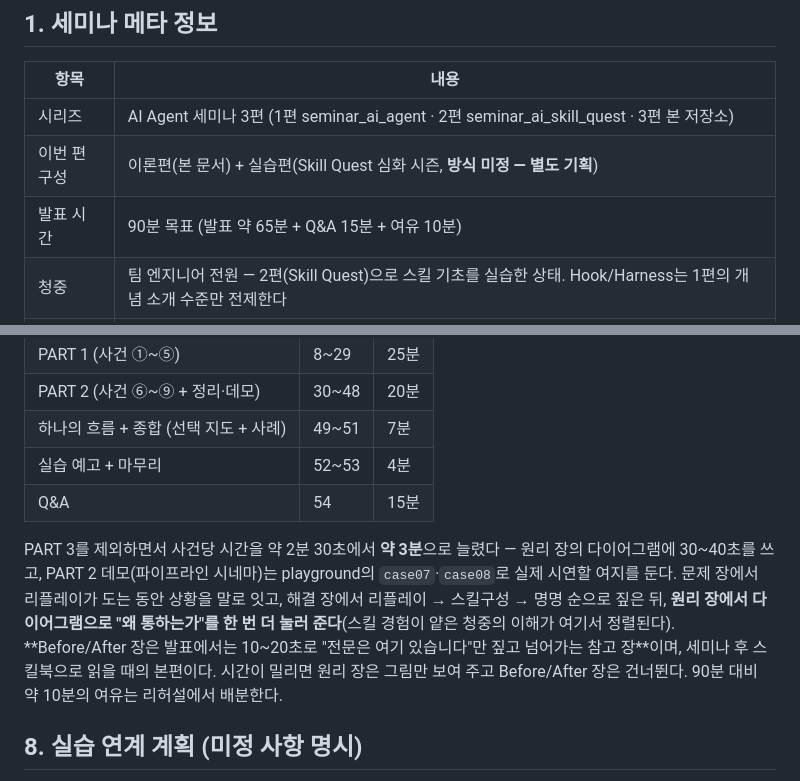
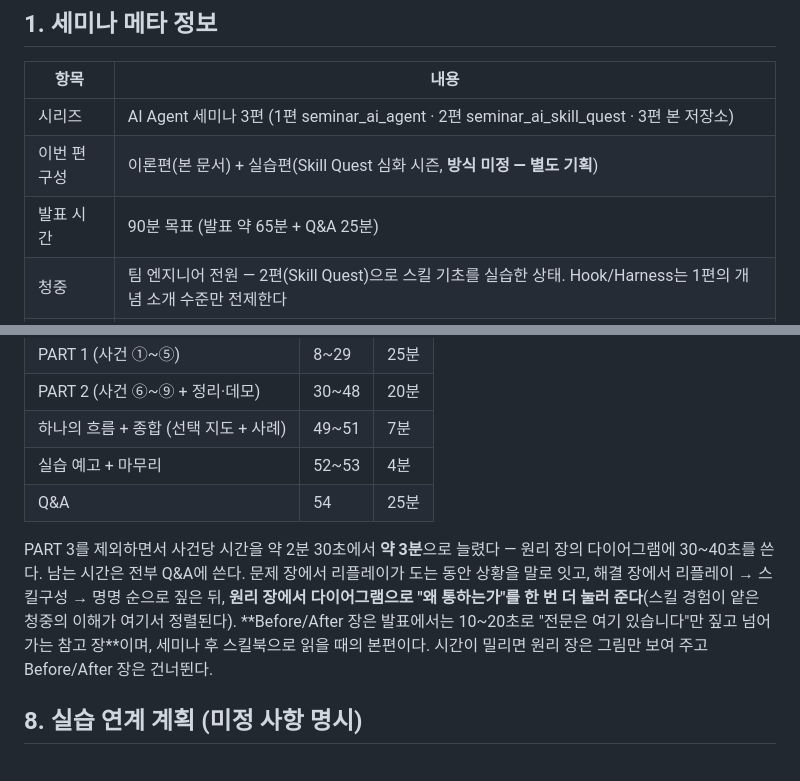
Before and after one commit to ljd6805/seminar_ai_skill_advanced, a Markdown page: docs/seminar-synopsis.md, 2 parts joined by grey strips. GitHub-like rendering.

Commit message:
시놉시스: PART 3 제외로 남는 시간은 Q&A로 (15분 → 25분)
Co-Authored-By: Claude Fable 5.1 <noreply@anthropic.com>
Claude-Session: https://claude.ai/code/session_01SpjC3xZfqAxRDLEQJ1sK9v

```diff
--- a/docs/seminar-synopsis.md
+++ b/docs/seminar-synopsis.md
@@ -12,7 +12,7 @@
 |---|---|
 | 시리즈 | AI Agent 세미나 3편 (1편 seminar_ai_agent · 2편 seminar_ai_skill_quest · 3편 본 저장소) |
 | 이번 편 구성 | 이론편(본 문서) + 실습편(Skill Quest 심화 시즌, **방식 미정 — 별도 기획**) |
-| 발표 시간 | 90분 목표 (발표 약 65분 + Q&A 15분 + 여유 10분) |
+| 발표 시간 | 90분 목표 (발표 약 65분 + Q&A 25분) |
 | 청중 | 팀 엔지니어 전원 — 2편(Skill Quest)으로 스킬 기초를 실습한 상태. Hook/Harness는 1편의 개념 소개 수준만 전제한다 |
 | 환경 전제 | 사내 LLM은 **컨텍스트 256k** — 이 제약을 세미나 전체의 설계 조건으로 삼는다 |
 | 도구 기준 | opencode (`.opencode/skills/<이름>/SKILL.md`) — 원리는 도구 중립으로 서술 |
@@ -110,9 +110,9 @@ v1.0에서 세미나 범위에서 제외했다(§9 결정 기록 참조). 자가
 | PART 2 (사건 ⑥~⑨ + 정리·데모) | 30~48 | 20분 |
 | 하나의 흐름 + 종합 (선택 지도 + 사례) | 49~51 | 7분 |
 | 실습 예고 + 마무리 | 52~53 | 4분 |
-| Q&A | 54 | 15분 |
+| Q&A | 54 | 25분 |
 
-PART 3를 제외하면서 사건당 시간을 약 2분 30초에서 **약 3분**으로 늘렸다 — 원리 장의 다이어그램에 30~40초를 쓰고, PART 2 데모(파이프라인 시네마)는 playground의 `case07`·`case08`로 실제 시연할 여지를 둔다. 문제 장에서 리플레이가 도는 동안 상황을 말로 잇고, 해결 장에서 리플레이 → 스킬구성 → 명명 순으로 짚은 뒤, **원리 장에서 다이어그램으로 "왜 통하는가"를 한 번 더 눌러 준다**(스킬 경험이 얕은 청중의 이해가 여기서 정렬된다). **Before/After 장은 발표에서는 10~20초로 "전문은 여기 있습니다"만 짚고 넘어가는 참고 장**이며, 세미나 후 스킬북으로 읽을 때의 본편이다. 시간이 밀리면 원리 장은 그림만 보여 주고 Before/After 장은 건너뛴다. 90분 대비 약 10분의 여유는 리허설에서 배분한다.
+PART 3를 제외하면서 사건당 시간을 약 2분 30초에서 **약 3분**으로 늘렸다 — 원리 장의 다이어그램에 30~40초를 쓴다. 남는 시간은 전부 Q&A에 쓴다. 문제 장에서 리플레이가 도는 동안 상황을 말로 잇고, 해결 장에서 리플레이 → 스킬구성 → 명명 순으로 짚은 뒤, **원리 장에서 다이어그램으로 "왜 통하는가"를 한 번 더 눌러 준다**(스킬 경험이 얕은 청중의 이해가 여기서 정렬된다). **Before/After 장은 발표에서는 10~20초로 "전문은 여기 있습니다"만 짚고 넘어가는 참고 장**이며, 세미나 후 스킬북으로 읽을 때의 본편이다. 시간이 밀리면 원리 장은 그림만 보여 주고 Before/After 장은 건너뛴다.
 
 ## 8. 실습 연계 계획 (미정 사항 명시)
 
```
